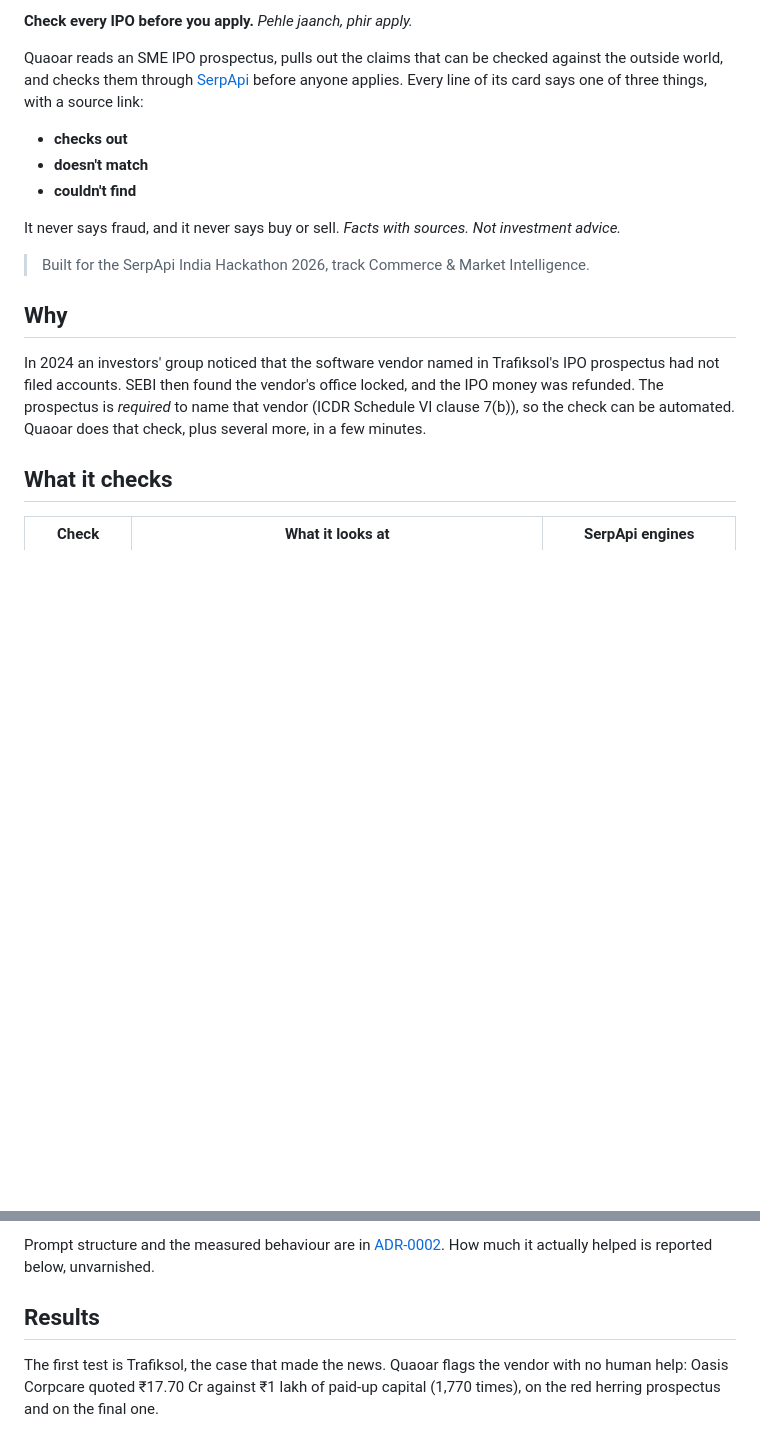
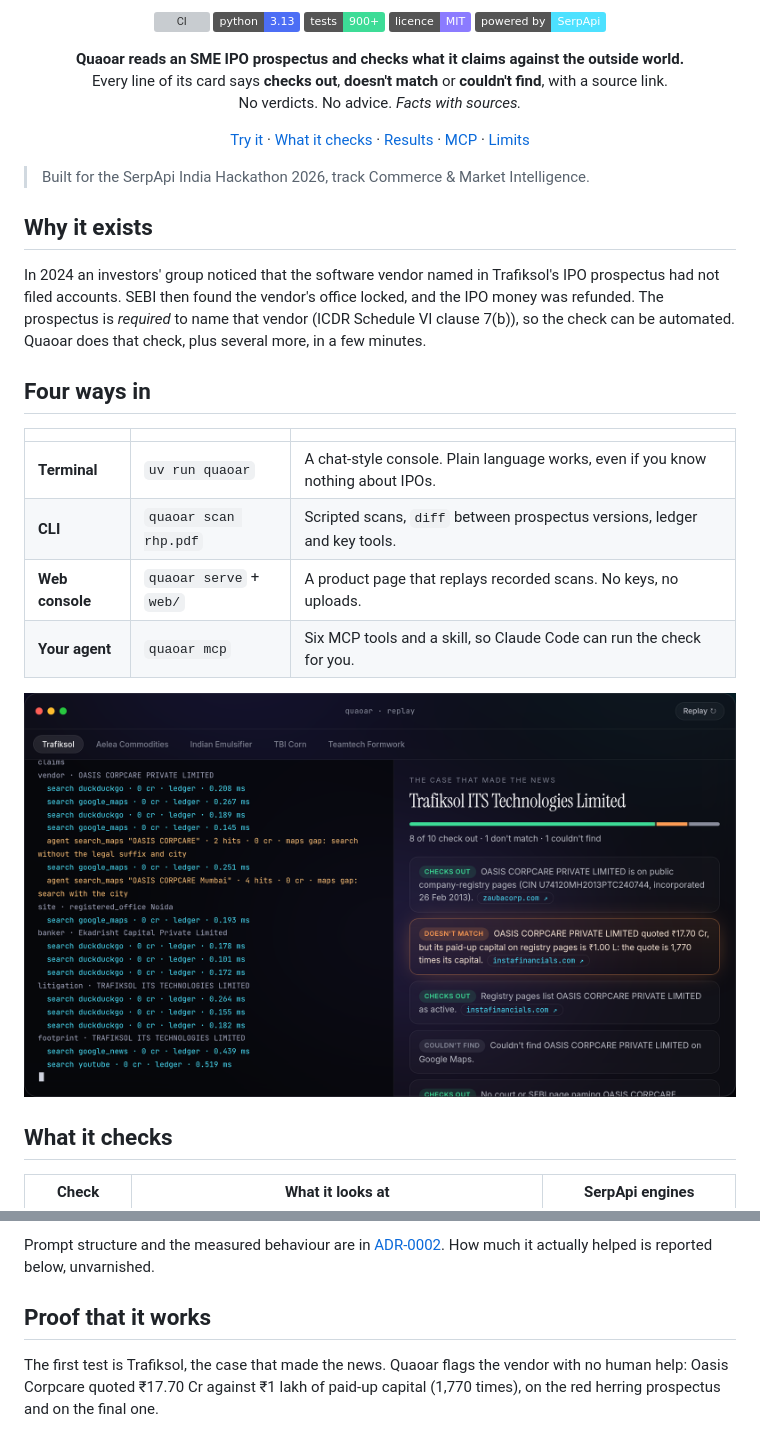
Before and after one commit to simon-derock/quaoar, a Markdown page: README.md, 2 parts joined by grey strips. Rendered like a GitHub page; pictures changed too: docs/assets/console.png (added); badges without logos; blank space fills up the shorter version; grey boxes are pictures that could not be loaded.

Commit message:
docs(readme): product-style README with banner, console screenshot and four ways in
Drops the Hindi tagline from the README, plan and video script.

```diff
--- a/README.md
+++ b/README.md
@@ -2,19 +4,44 @@
 
-**Check every IPO before you apply.** *Pehle jaanch, phir apply.*
+<p align="center">
+  <a href="https://github.com/simon-derock/quaoar/actions/workflows/ci.yml"><img alt="CI" src="https://github.com/simon-derock/quaoar/actions/workflows/ci.yml/badge.svg"></a>
+  <img alt="Python 3.13" src="https://img.shields.io/badge/python-3.13-4c6ef5">
+  <img alt="Tests 900+" src="https://img.shields.io/badge/tests-900%2B-3ddc97">
+  <img alt="MIT licence" src="https://img.shields.io/badge/licence-MIT-8b7bff">
+  <img alt="Powered by SerpApi" src="https://img.shields.io/badge/powered%20by-SerpApi-4de1ff">
+</p>
 
-Quaoar reads an SME IPO prospectus, pulls out the claims that can be checked against the outside world, and checks them through [SerpApi](https://serpapi.com) before anyone applies. Every line of its card says one of three things, with a source link:
+<p align="center">
+  <b>Quaoar reads an SME IPO prospectus and checks what it claims against the outside world.</b><br>
+  Every line of its card says <b>checks out</b>, <b>doesn't match</b> or <b>couldn't find</b>, with a source link.<br>
+  No verdicts. No advice. <i>Facts with sources.</i>
+</p>
 
-- **checks out**
-- **doesn't match**
-- **couldn't find**
-
-It never says fraud, and it never says buy or sell. *Facts with sources. Not investment advice.*
+<p align="center">
+  <a href="#try-it-in-60-seconds">Try it</a> ·
+  <a href="#what-it-checks">What it checks</a> ·
+  <a href="#proof-that-it-works">Results</a> ·
+  <a href="#use-it-from-your-own-agent">MCP</a> ·
+  <a href="#honest-limits">Limits</a>
+</p>
 
 > Built for the SerpApi India Hackathon 2026, track Commerce & Market Intelligence.
 
-## Why
+## Why it exists
 
 In 2024 an investors' group noticed that the software vendor named in Trafiksol's IPO prospectus had not filed accounts. SEBI then found the vendor's office locked, and the IPO money was refunded. The prospectus is *required* to name that vendor (ICDR Schedule VI clause 7(b)), so the check can be automated. Quaoar does that check, plus several more, in a few minutes.
+
+## Four ways in
+
+| | | |
+|---|---|---|
+| **Terminal** | `uv run quaoar` | A chat-style console. Plain language works, even if you know nothing about IPOs. |
+| **CLI** | `quaoar scan rhp.pdf` | Scripted scans, `diff` between prospectus versions, ledger and key tools. |
+| **Web console** | `quaoar serve` + `web/` | A product page that replays recorded scans. No keys, no uploads. |
+| **Your agent** | `quaoar mcp` | Six MCP tools and a skill, so Claude Code can run the check for you. |
+
+<p align="center">
+  <img src="docs/assets/console.png" alt="The Quaoar console replaying the Trafiksol scan: terminal on the left, card with proof links on the right" width="100%">
+</p>
 
 ## What it checks
 
@@ -41,7 +68,7 @@ When a fixed search comes back empty, a ReAct investigator (PydanticAI on Cohere
 
 Prompt structure and the measured behaviour are in [ADR-0002](docs/decisions/ADR-0002-investigator-prompt.md). How much it actually helped is reported below, unvarnished.
 
-## Results
+## Proof that it works
 
 The first test is Trafiksol, the case that made the news. Quaoar flags the vendor with no human help: Oasis Corpcare quoted ₹17.70 Cr against ₹1 lakh of paid-up capital (1,770 times), on the red herring prospectus and on the final one.
 
```
Also changed, not shown: other parts of README.md (+10 -6 lines), PLAN_SPEC.md (+1 -1 lines), docs/video-script.md (+1 -1 lines), docs/assets/banner.png (added).
